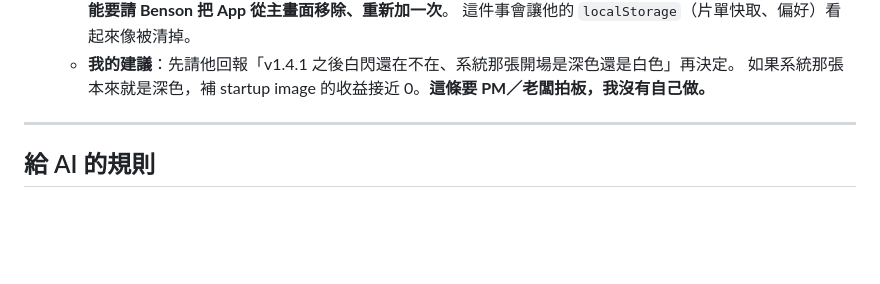
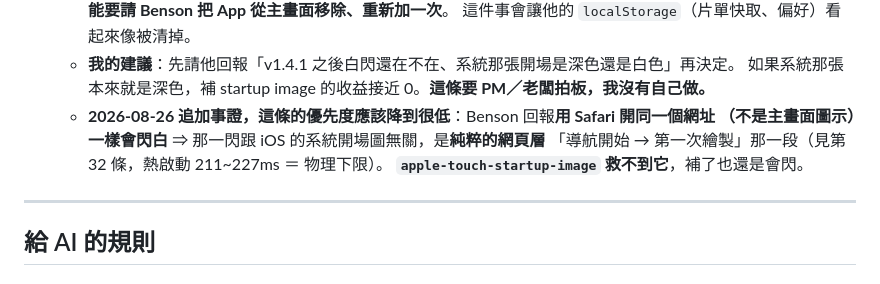
Before and after one commit to xd1104/movie-library, a Markdown page: CLAUDE.md, the part around one of its changes. Drawn GitHub-style; blank space fills up the shorter version.

```diff
--- a/CLAUDE.md
+++ b/CLAUDE.md
@@ -899,6 +946,10 @@ node scripts/probe/bench.mjs --reps=13 --cpu=4 --net=none --sw=1 --wait=4000 --
      這件事會讓他的 `localStorage`（片單快取、偏好）看起來像被清掉。
    - **我的建議**：先請他回報「v1.4.1 之後白閃還在不在、系統那張開場是深色還是白色」再決定。
      如果系統那張本來就是深色，補 startup image 的收益接近 0。**這條要 PM／老闆拍板，我沒有自己做。**
+   - **2026-08-26 追加事證，這條的優先度應該降到很低**：Benson 回報**用 Safari 開同一個網址
+     （不是主畫面圖示）一樣會閃白** ⇒ 那一閃跟 iOS 的系統開場圖無關，是**純粹的網頁層**
+     「導航開始 → 第一次繪製」那一段（見第 32 條，熱啟動 211~227ms ＝ 物理下限）。
+     **`apple-touch-startup-image` 救不到它**，補了也還是會閃。
 
 ---
 
```
Also changed, not shown: other parts of CLAUDE.md (+66 -19 lines).
